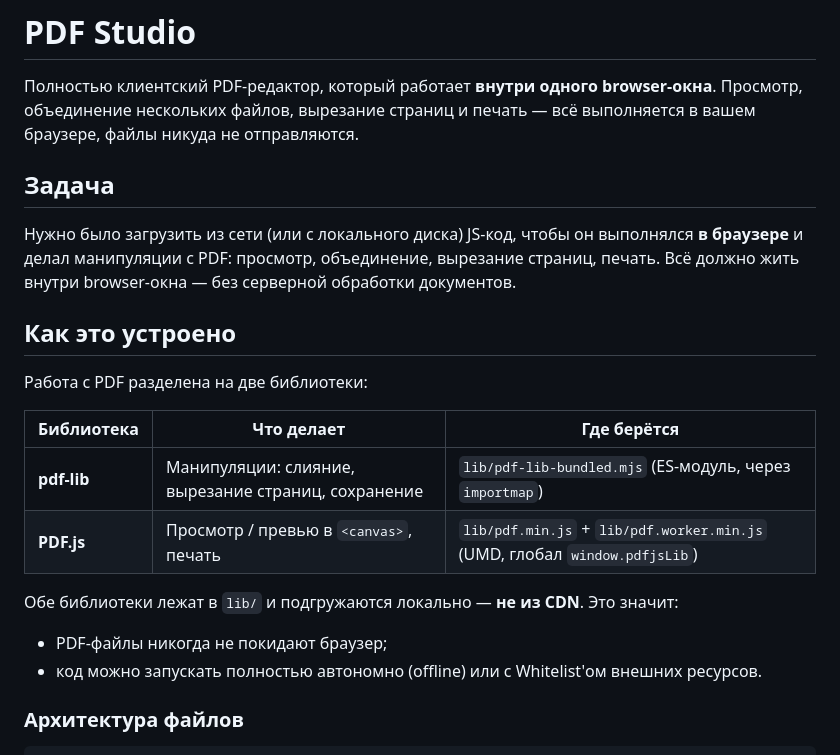
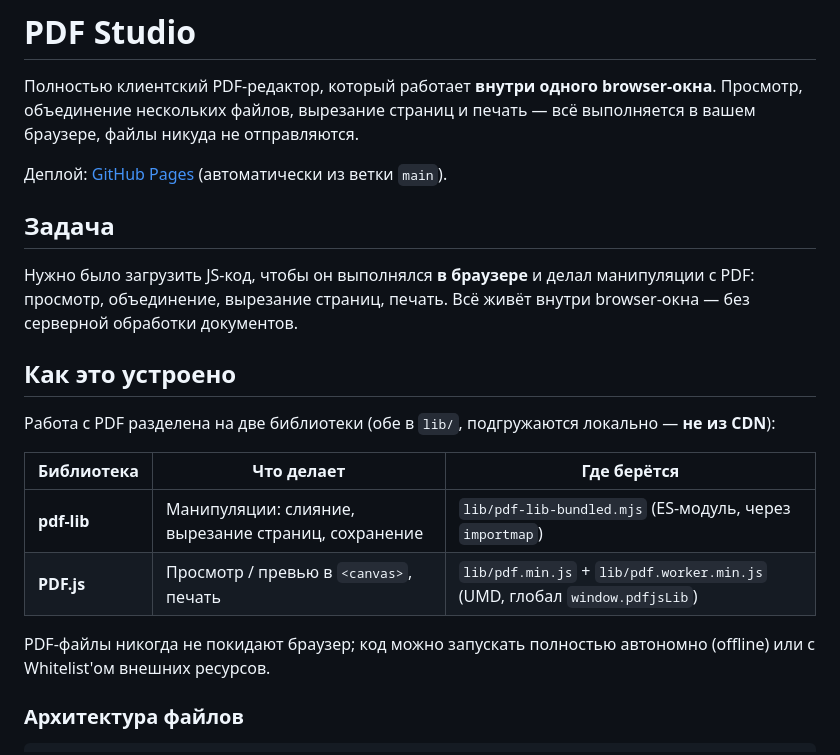
Before and after one commit to ivaneser/pdf-studio, a Markdown page: README.md, the part around one of its changes. GitHub-like rendering.

```diff
--- a/README.md
+++ b/README.md
@@ -2,22 +2,22 @@
 
 Полностью клиентский PDF-редактор, который работает **внутри одного browser-окна**. Просмотр, объединение нескольких файлов, вырезание страниц и печать — всё выполняется в вашем браузере, файлы никуда не отправляются.
 
+Деплой: [GitHub Pages](https://ivaneser.github.io/pdf-studio/) (автоматически из ветки `main`).
+
 ## Задача
 
-Нужно было загрузить из сети (или с локального диска) JS-код, чтобы он выполнялся **в браузере** и делал манипуляции с PDF: просмотр, объединение, вырезание страниц, печать. Всё должно жить внутри browser-окна — без серверной обработки документов.
+Нужно было загрузить JS-код, чтобы он выполнялся **в браузере** и делал манипуляции с PDF: просмотр, объединение, вырезание страниц, печать. Всё живёт внутри browser-окна — без серверной обработки документов.
 
 ## Как это устроено
 
-Работа с PDF разделена на две библиотеки:
+Работа с PDF разделена на две библиотеки (обе в `lib/`, подгружаются локально — **не из CDN**):
 
 | Библиотека | Что делает | Где берётся |
 |------------|-----------|-------------|
 | **pdf-lib** | Манипуляции: слияние, вырезание страниц, сохранение | `lib/pdf-lib-bundled.mjs` (ES-модуль, через `importmap`) |
 | **PDF.js** | Просмотр / превью в `<canvas>`, печать | `lib/pdf.min.js` + `lib/pdf.worker.min.js` (UMD, глобал `window.pdfjsLib`) |
 
-Обе библиотеки лежат в `lib/` и подгружаются локально — **не из CDN**. Это значит:
-- PDF-файлы никогда не покидают браузер;
-- код можно запускать полностью автономно (offline) или с Whitelist'ом внешних ресурсов.
+PDF-файлы никогда не покидают браузер; код можно запускать полностью автономно (offline) или с Whitelist'ом внешних ресурсов.
 
 ### Архитектура файлов
 
```
Also changed, not shown: other parts of README.md (+27 -11 lines).
